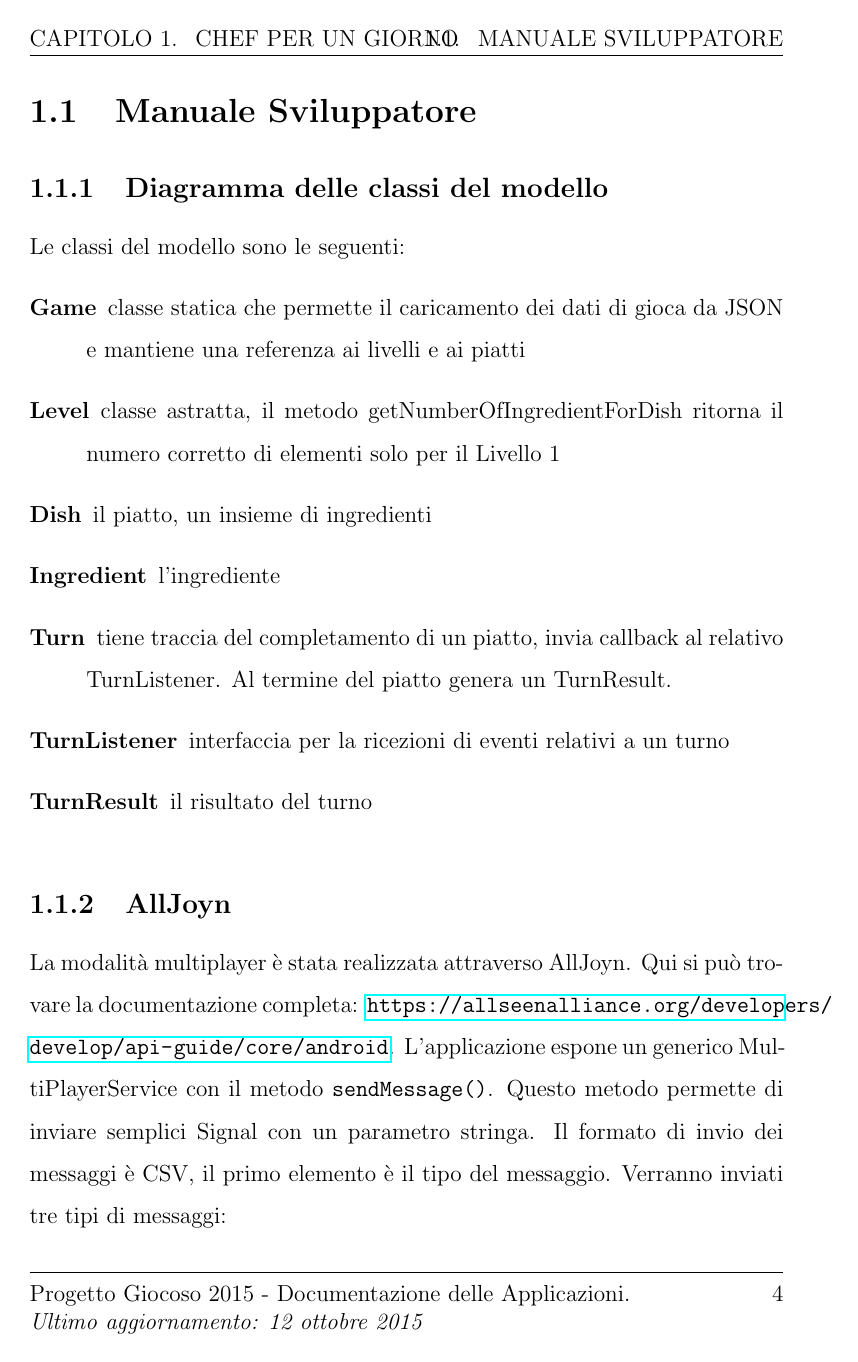
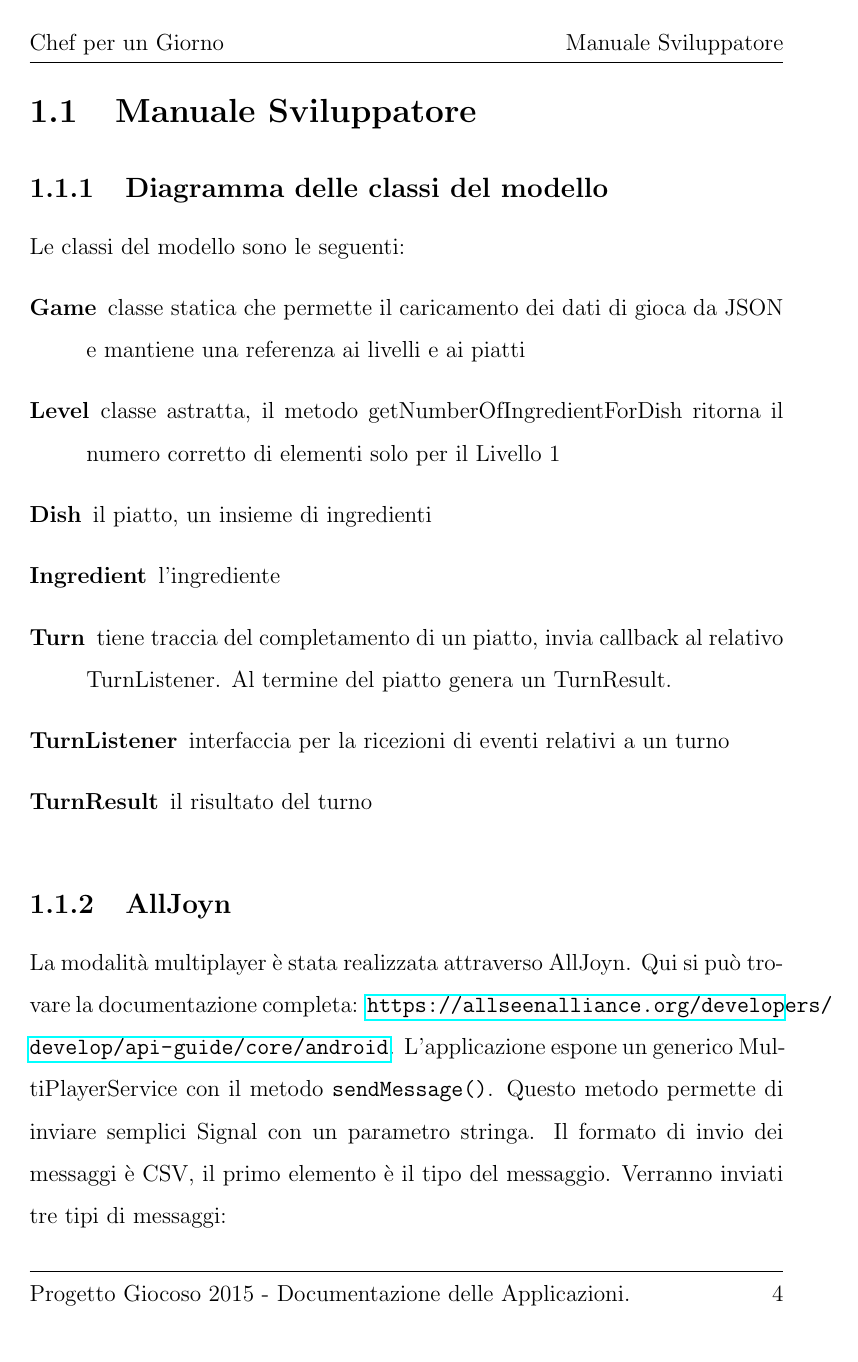
Before and after one commit to playfellas/superdoc, a LaTeX document (master.tex): page 5 of 94. Compiled offline with pdfLaTeX.

Commit message:
fix head and foot

```diff
--- a/master.tex
+++ b/master.tex
@@ -42,25 +42,22 @@
     \pagestyle{empty}
     \localtableofcontents
     \clearpage
-    \pagestyle{fancy}
+    \pagestyle{main}
 }
 
 % footer and header
-\usepackage{fancyhdr}
+\usepackage{titleps}
 
-\fancyhf{}
-
-\fancyhead[L]{\leftmark}
-\fancyhead[R]{\rightmark}
-
-\renewcommand{\footrulewidth}{0.4pt}
-\fancyfoot[L]{%
-Progetto Giocoso 2015 - Documentazione delle Applicazioni.\\
-\textit{Ultimo aggiornamento: \today}
+\newpagestyle{main}[\normalsize]{
+    \setheadrule{0.4pt}
+    \sethead{\chaptertitle}{}{\sectiontitle}
+    \setfootrule{0.4pt}
+    \setfoot{
+        Progetto Giocoso 2015 - Documentazione delle Applicazioni.
+    }
+    {}{\thepage}
 }
-\fancyfoot[R]{\thepage}
-
-\pagestyle{fancy}
+\pagestyle{main}
 
 % BEGIN DOCUMENT
 
```
